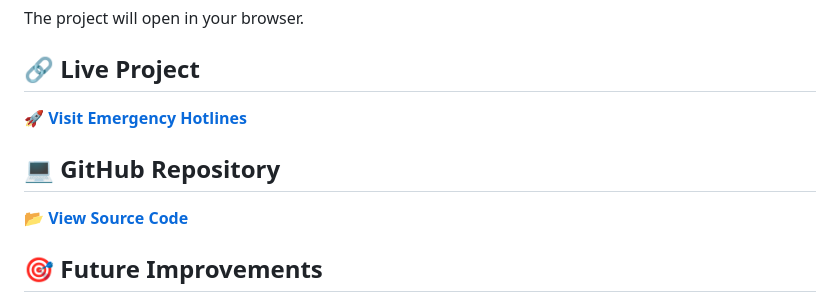
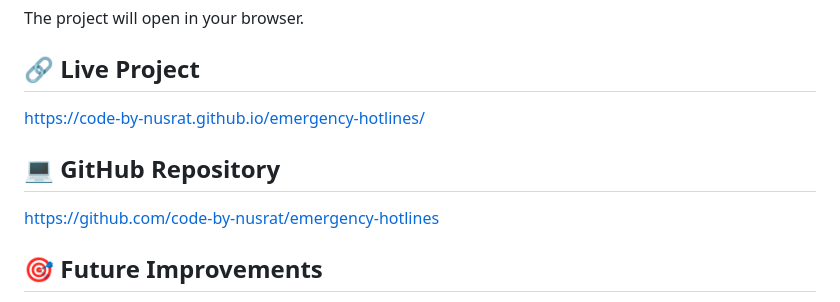
Before and after one commit to code-by-nusrat/emergency-hotlines, a Markdown page: README.md, the part around the change. GitHub-like rendering.

```diff
--- a/README.md
+++ b/README.md
@@ -124,11 +124,11 @@ The project will open in your browser.
 
 ## 🔗 Live Project
 
-🚀 **[Visit Emergency Hotlines](https://code-by-nusrat.github.io/emergency-hotlines/)**
+https://code-by-nusrat.github.io/emergency-hotlines/
 
 ## 💻 GitHub Repository
 
-📂 **[View Source Code](https://github.com/code-by-nusrat/emergency-hotlines)**
+https://github.com/code-by-nusrat/emergency-hotlines
 
 ## 🎯 Future Improvements
 
```
